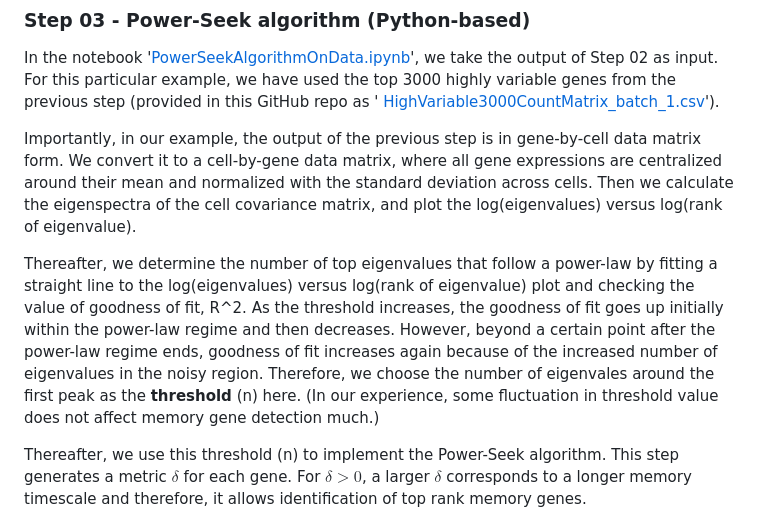
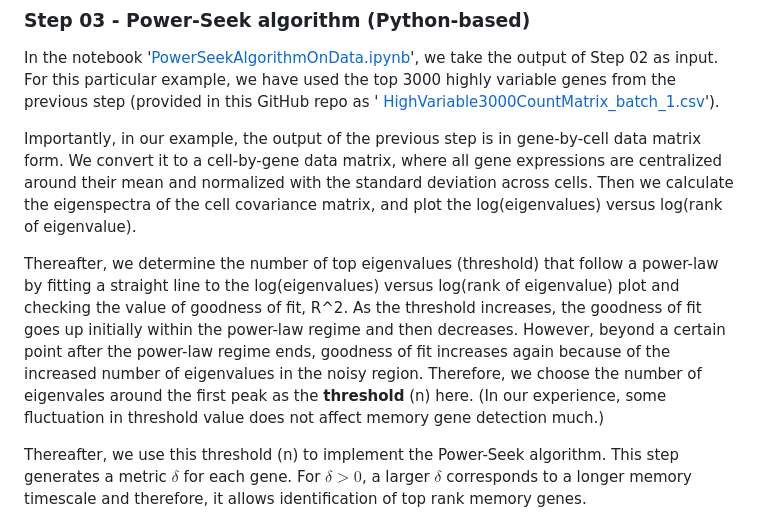
Before and after one commit to RajuLab/CellMem-Power-Seek, a Markdown page: README.md, the part around the change. GitHub-like rendering.

```diff
--- a/README.md
+++ b/README.md
@@ -53,7 +53,7 @@ In the notebook '[PowerSeekAlgorithmOnData.ipynb](https://github.com/RajuLab/Cel
 
 Importantly, in our example, the output of the previous step is in gene-by-cell data matrix form. We convert it to a cell-by-gene data matrix, where all gene expressions are centralized around their mean and normalized with the standard deviation across cells. Then we calculate the eigenspectra of the cell covariance matrix, and plot the log(eigenvalues) versus log(rank of eigenvalue).
 
-Thereafter, we determine the number of top eigenvalues that follow a power-law by fitting a straight line to the log(eigenvalues) versus log(rank of eigenvalue) plot and checking the value of goodness of fit, R^2. As the threshold increases, the goodness of fit goes up initially within the power-law regime and then decreases. However, beyond a certain point after the power-law regime ends, goodness of fit increases again because of the increased number of eigenvalues in the noisy region. Therefore, we choose the number of eigenvales around the first peak as the **threshold** (n) here. (In our experience, some fluctuation in threshold value does not affect memory gene detection much.)
+Thereafter, we determine the number of top eigenvalues (threshold) that follow a power-law by fitting a straight line to the log(eigenvalues) versus log(rank of eigenvalue) plot and checking the value of goodness of fit, R^2. As the threshold increases, the goodness of fit goes up initially within the power-law regime and then decreases. However, beyond a certain point after the power-law regime ends, goodness of fit increases again because of the increased number of eigenvalues in the noisy region. Therefore, we choose the number of eigenvales around the first peak as the **threshold** (n) here. (In our experience, some fluctuation in threshold value does not affect memory gene detection much.)
 
 Thereafter, we use this threshold (n) to implement the Power-Seek algorithm. This step generates a metric $\delta$ for each gene. For $\delta > 0$, a larger $\delta$ corresponds to a longer memory timescale and therefore, it allows identification of top rank memory genes.
 
```
